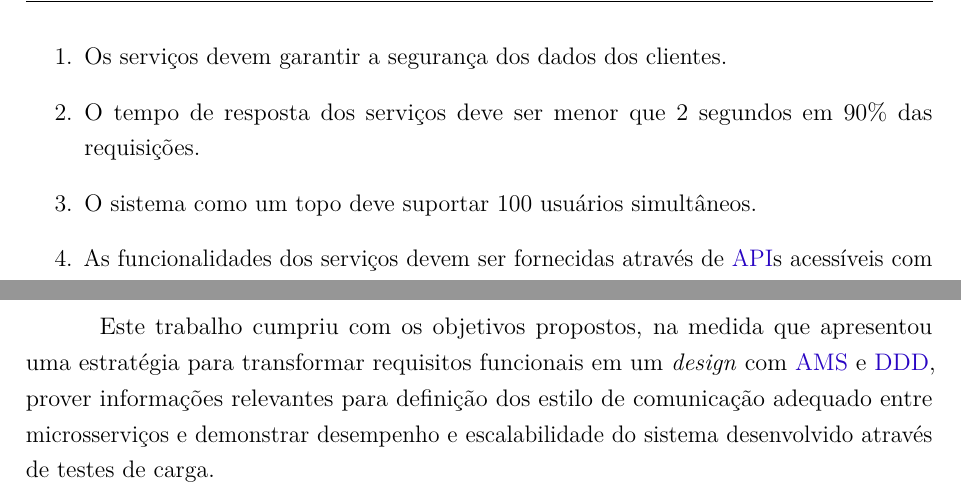
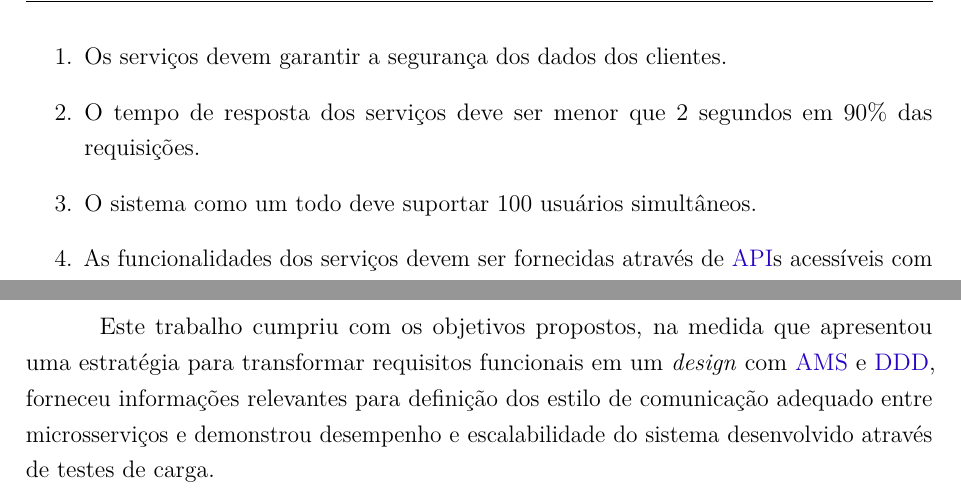
Before and after one commit to C0lliNN/MonografiaGraduacao, a LaTeX thesis (Principal.tex, which reads textual/t4-metodologia.tex, textual/t7-conclusoes.tex): two parts of pages 46 and 76 of 80, joined at a grey line, cut so that both start at the same text. Compiled offline with pdfLaTeX.

Commit message:
Grammar Mistakes

```diff
--- a/textual/t4-metodologia.tex
+++ b/textual/t4-metodologia.tex
@@ -297,7 +297,7 @@ Com base na quantidade de clientes atuais e a estimativa de crescimento, bem com
 \begin{enumerate}
     \item Os serviços devem garantir a segurança dos dados dos clientes.
     \item O tempo de resposta dos serviços deve ser menor que 2 segundos em 90\% das requisições.
-    \item O sistema como um topo deve suportar 100 usuários simultâneos.
+    \item O sistema como um todo deve suportar 100 usuários simultâneos.
     \item As funcionalidades dos serviços devem ser fornecidas através de \acrshort{api}s acessíveis com o protocolo HTTP.
 \end{enumerate}
 
--- a/textual/t7-conclusoes.tex
+++ b/textual/t7-conclusoes.tex
@@ -7,4 +7,4 @@ Com a modelagem do sistema através de \acrshort{ddd}, foi possível definir lim
 
 Por outro lado, o desenvolvimento deste estudo de caso trouxe diversos desafios como a necessidade de um maior esforço de \english{design upfront} para garantir a correta separação de serviços e a definição do domínio do negócio. Além disso, percebe-se uma maior complexidade para realização de testes e depuração de problemas, uma vez que o sistema é composto por diversos serviços independentes.
 
-Este trabalho cumpriu com os objetivos propostos, na medida que apresentou uma estratégia para transformar requisitos funcionais em um \english{design} com \acrshort{ams} e \acrshort{ddd}, prover informações relevantes para definição dos estilo de comunicação adequado entre microsserviços e demonstrar desempenho e escalabilidade do sistema desenvolvido através de testes de carga.
+Este trabalho cumpriu com os objetivos propostos, na medida que apresentou uma estratégia para transformar requisitos funcionais em um \english{design} com \acrshort{ams} e \acrshort{ddd}, forneceu informações relevantes para definição dos estilo de comunicação adequado entre microsserviços e demonstrou desempenho e escalabilidade do sistema desenvolvido através de testes de carga.
```
Also changed, not shown: textual/t4-metodologia.tex (2 more changed lines).
